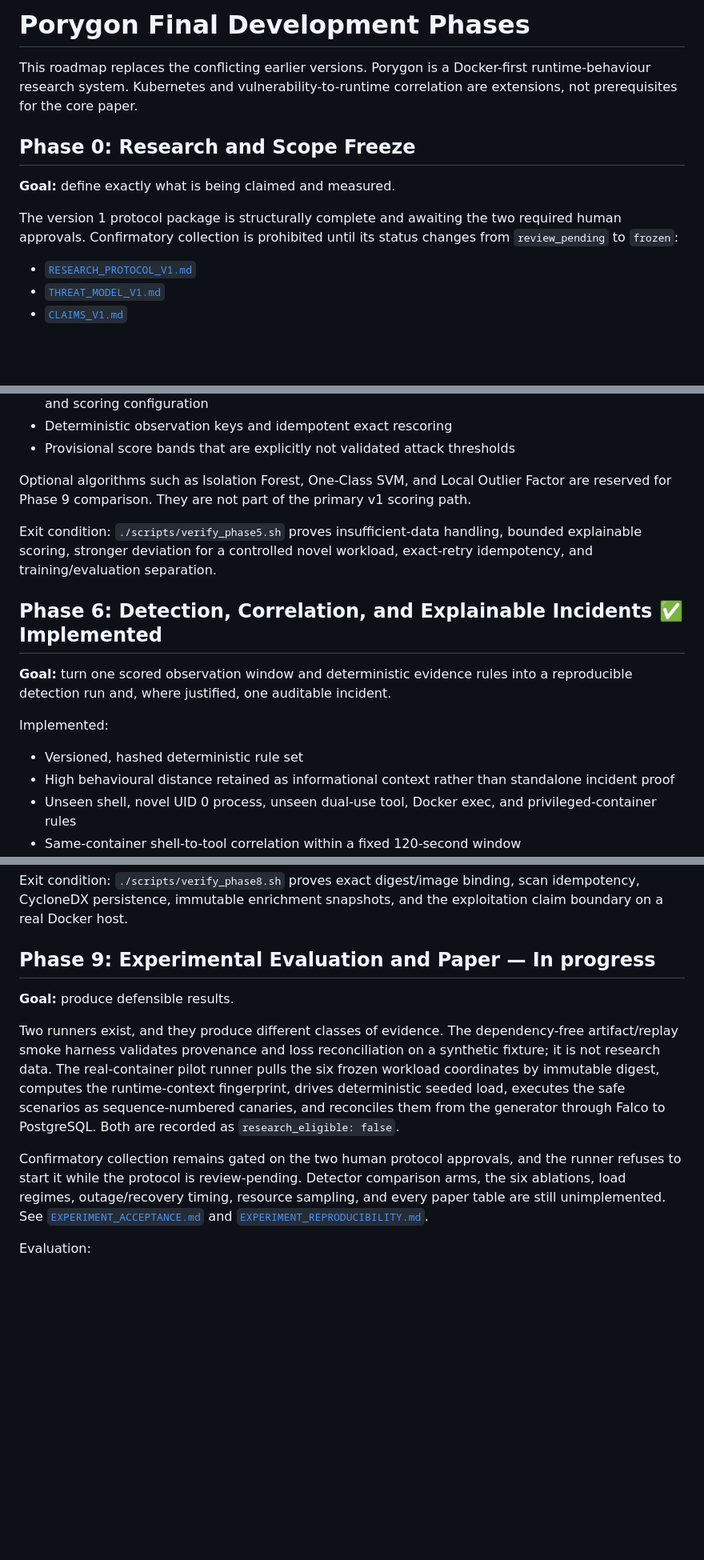
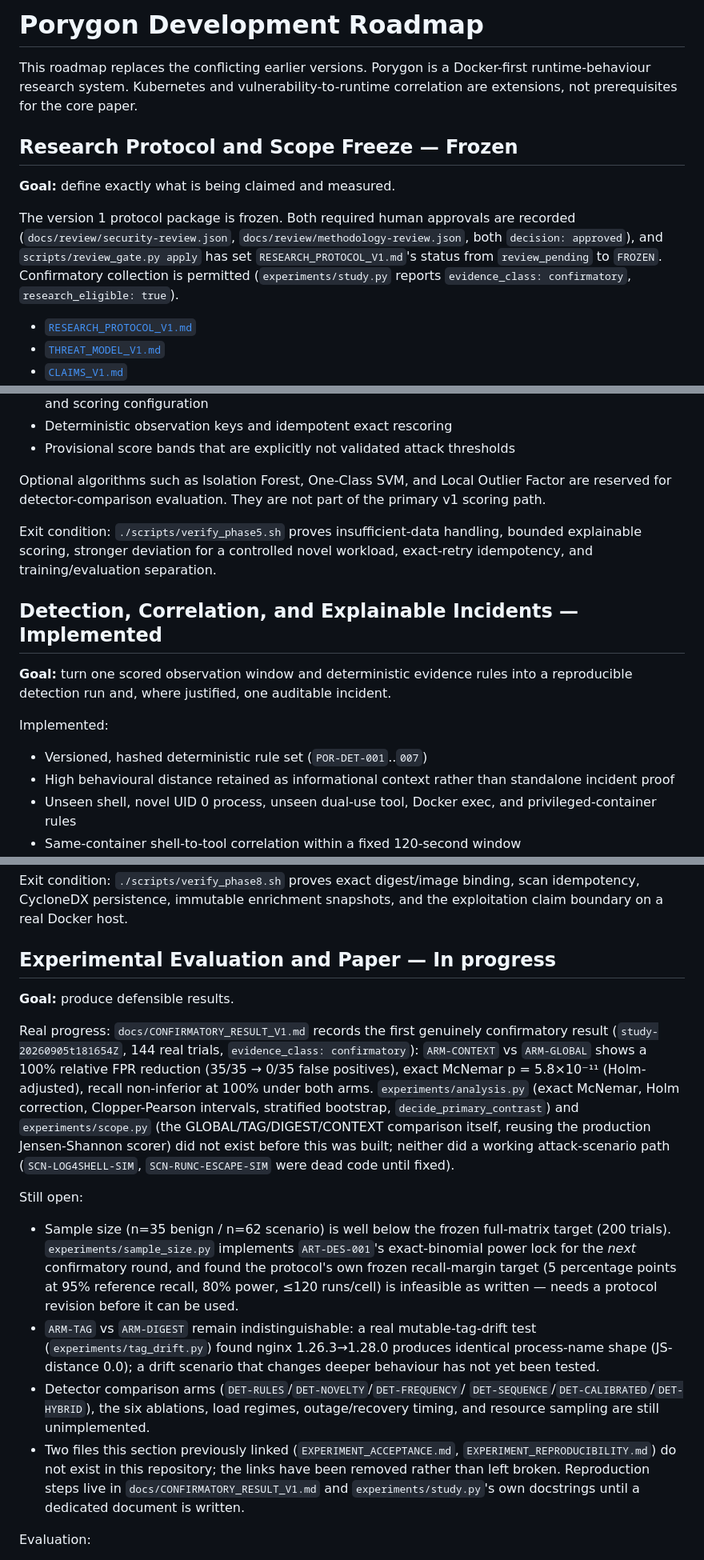
Before and after one commit to Anurup-R-Krishnan/Porygon, a Markdown page: docs/FINAL_PHASES.md, 3 parts joined by grey strips. Shown at 80% size. Rendered like a GitHub page; blank space fills up the shorter version.

Commit message:
Update FINAL_PHASES.md: drop Phase-N naming, fix stale/broken content
Renamed the file's title from "Porygon Final Development Phases" to
"Porygon Development Roadmap" and every section heading from "Phase N:
Name" to just the descriptive name, per explicit request. verify_phaseN.sh
script references are kept accurate inline (the scripts themselves are
still numbered on disk) rather than silently broken.

Fixed three real, stale/broken pieces of content found while reviewing:

1. "Research and Scope Freeze" section still said the protocol was
   "awaiting the two required human approvals" and confirmatory
   collection was "prohibited" -- both resolved (protocol frozen,
   scripts/review_gate.py apply, confirmatory_permitted=true). Updated
   to reflect the actual current state, including the single-reviewer
   caveat rather than implying independent peer review.

2. "Experimental Evaluation and Paper" section said confirmatory
   collection "remains gated" and detector-comparison arms/every paper
   table were "still unimplemented" -- stale after this session's work
   (experiments/analysis.py, experiments/scope.py, the real
   study-20260905t181654Z confirmatory result). Replaced with the real
   current state and what's genuinely still open (sample size, ART-DES-001
   feasibility finding, TAG/DIGEST indistinguishability, detector
   comparison arms not yet built).

3. Two dead links (EXPERIMENT_ACCEPTANCE.md, EXPERIMENT_REPRODUCIBILITY.md)
   pointed at files that do not exist anywhere in the repository
   (confirmed: grep found zero other references). Removed the links
   rather than leaving them broken, and pointed at where reproduction
   steps actually live today (docs/CONFIRMATORY_RESULT_V1.md,
   experiments/study.py docstrings).

Verified scripts/check_research_protocol.py still passes (it only checks
that the 4 required filenames remain linked, which they do) and all
85 experiments tests still pass. Did not touch verify_phase*.sh scripts
themselves or their numbering, only this document's prose.

```diff
--- a/docs/FINAL_PHASES.md
+++ b/docs/FINAL_PHASES.md
@@ -1,14 +1,17 @@
-# Porygon Final Development Phases
+# Porygon Development Roadmap
 
 This roadmap replaces the conflicting earlier versions. Porygon is a Docker-first runtime-behaviour research system. Kubernetes and vulnerability-to-runtime correlation are extensions, not prerequisites for the core paper.
 
-## Phase 0: Research and Scope Freeze
+## Research Protocol and Scope Freeze — Frozen
 
 **Goal:** define exactly what is being claimed and measured.
 
-The version 1 protocol package is structurally complete and awaiting the two
-required human approvals. Confirmatory collection is prohibited until its
-status changes from `review_pending` to `frozen`:
+The version 1 protocol package is frozen. Both required human approvals are
+recorded (`docs/review/security-review.json`, `docs/review/methodology-review.json`,
+both `decision: approved`), and `scripts/review_gate.py apply` has set
+`RESEARCH_PROTOCOL_V1.md`'s status from `review_pending` to `FROZEN`.
+Confirmatory collection is permitted (`experiments/study.py` reports
+`evidence_class: confirmatory`, `research_eligible: true`).
 
 - [`RESEARCH_PROTOCOL_V1.md`](RESEARCH_PROTOCOL_V1.md)
 - [`THREAT_MODEL_V1.md`](THREAT_MODEL_V1.md)
@@ -112,17 +117,17 @@ Implemented:
 - Deterministic observation keys and idempotent exact rescoring
 - Provisional score bands that are explicitly not validated attack thresholds
 
-Optional algorithms such as Isolation Forest, One-Class SVM, and Local Outlier Factor are reserved for Phase 9 comparison. They are not part of the primary v1 scoring path.
+Optional algorithms such as Isolation Forest, One-Class SVM, and Local Outlier Factor are reserved for detector-comparison evaluation. They are not part of the primary v1 scoring path.
 
 Exit condition: `./scripts/verify_phase5.sh` proves insufficient-data handling, bounded explainable scoring, stronger deviation for a controlled novel workload, exact-retry idempotency, and training/evaluation separation.
 
-## Phase 6: Detection, Correlation, and Explainable Incidents ✅ Implemented
+## Detection, Correlation, and Explainable Incidents — Implemented
 
 **Goal:** turn one scored observation window and deterministic evidence rules into a reproducible detection run and, where justified, one auditable incident.
 
 Implemented:
 
-- Versioned, hashed deterministic rule set
+- Versioned, hashed deterministic rule set (`POR-DET-001`..`007`)
 - High behavioural distance retained as informational context rather than standalone incident proof
 - Unseen shell, novel UID 0 process, unseen dual-use tool, Docker exec, and privileged-container rules
 - Same-container shell-to-tool correlation within a fixed 120-second window
@@ -198,25 +203,44 @@ Not implemented or claimed:
 
 Exit condition: `./scripts/verify_phase8.sh` proves exact digest/image binding, scan idempotency, CycloneDX persistence, immutable enrichment snapshots, and the exploitation claim boundary on a real Docker host.
 
-## Phase 9: Experimental Evaluation and Paper — In progress
+## Experimental Evaluation and Paper — In progress
 
 **Goal:** produce defensible results.
 
-Two runners exist, and they produce different classes of evidence. The
-dependency-free artifact/replay smoke harness validates provenance and loss
-reconciliation on a synthetic fixture; it is not research data. The
-real-container pilot runner pulls the six frozen workload coordinates by
-immutable digest, computes the runtime-context fingerprint, drives deterministic
-seeded load, executes the safe scenarios as sequence-numbered canaries, and
-reconciles them from the generator through Falco to PostgreSQL. Both are
-recorded as `research_eligible: false`.
+Real progress: `docs/CONFIRMATORY_RESULT_V1.md` records the first genuinely
+confirmatory result (`study-20260905t181654Z`, 144 real trials,
+`evidence_class: confirmatory`): `ARM-CONTEXT` vs `ARM-GLOBAL` shows a 100%
+relative FPR reduction (35/35 → 0/35 false positives), exact McNemar
+p = 5.8×10⁻¹¹ (Holm-adjusted), recall non-inferior at 100% under both arms.
+`experiments/analysis.py` (exact McNemar, Holm correction, Clopper-Pearson
+intervals, stratified bootstrap, `decide_primary_contrast`) and
+`experiments/scope.py` (the GLOBAL/TAG/DIGEST/CONTEXT comparison itself,
+reusing the production Jensen-Shannon scorer) did not exist before this was
+built; neither did a working attack-scenario path (`SCN-LOG4SHELL-SIM`,
+`SCN-RUNC-ESCAPE-SIM` were dead code until fixed).
 
-Confirmatory collection remains gated on the two human protocol approvals, and
-the runner refuses to start it while the protocol is review-pending. Detector
-comparison arms, the six ablations, load regimes, outage/recovery timing,
-resource sampling, and every paper table are still unimplemented. See
-[`EXPERIMENT_ACCEPTANCE.md`](EXPERIMENT_ACCEPTANCE.md) and
-[`EXPERIMENT_REPRODUCIBILITY.md`](EXPERIMENT_REPRODUCIBILITY.md).
+Still open:
+
+- Sample size (n=35 benign / n=62 scenario) is well below the frozen
+  full-matrix target (200 trials). `experiments/sample_size.py` implements
+  `ART-DES-001`'s exact-binomial power lock for the *next* confirmatory round,
+  and found the protocol's own frozen recall-margin target (5 percentage
+  points at 95% reference recall, 80% power, ≤120 runs/cell) is infeasible as
+  written — needs a protocol revision before it can be used.
+- `ARM-TAG` vs `ARM-DIGEST` remain indistinguishable: a real mutable-tag-drift
+  test (`experiments/tag_drift.py`) found nginx 1.26.3→1.28.0 produces
+  identical process-name shape (JS-distance 0.0); a drift scenario that
+  changes deeper behaviour has not yet been tested.
+- Detector comparison arms (`DET-RULES`/`DET-NOVELTY`/`DET-FREQUENCY`/
+  `DET-SEQUENCE`/`DET-CALIBRATED`/`DET-HYBRID`), the six ablations, load
+  regimes, outage/recovery timing, and resource sampling are still
+  unimplemented.
+- Two files this section previously linked
+  (`EXPERIMENT_ACCEPTANCE.md`, `EXPERIMENT_REPRODUCIBILITY.md`) do not exist
+  in this repository; the links have been removed rather than left broken.
+  Reproduction steps live in `docs/CONFIRMATORY_RESULT_V1.md` and
+  `experiments/study.py`'s own docstrings until a dedicated document is
+  written.
 
 Evaluation:
 
```
Also changed, not shown: other parts of docs/FINAL_PHASES.md (+20 -18 lines).
